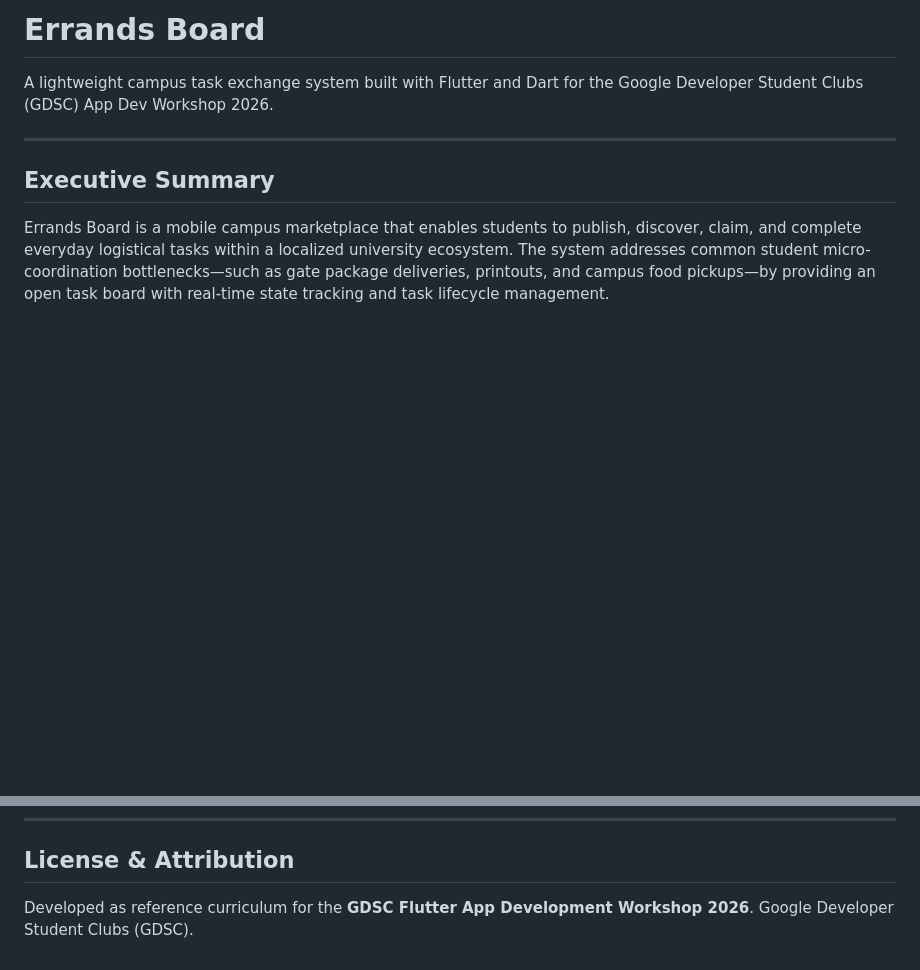
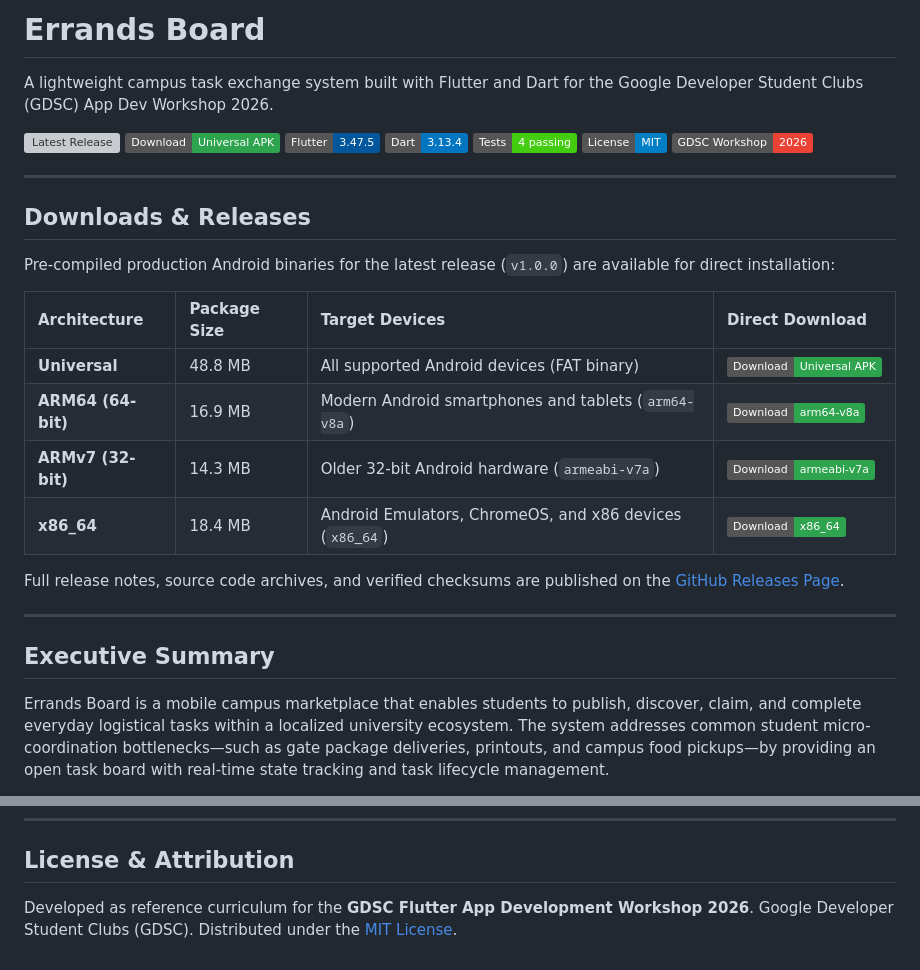
Before and after one commit to SH1SHANK/gdsc-errands-board, a Markdown page: README.md, 2 parts joined by grey strips. Rendered like a GitHub page; badges without logos; blank space fills up the shorter version; grey boxes are pictures that could not be loaded.

Commit message:
docs: add release status, build badges, and direct APK download matrix to README

```diff
--- a/README.md
+++ b/README.md
@@ -1,6 +1,29 @@
 # Errands Board
 
 A lightweight campus task exchange system built with Flutter and Dart for the Google Developer Student Clubs (GDSC) App Dev Workshop 2026.
+
+[![Latest Release](https://img.shields.io/github/v/release/SH1SHANK/gdsc-errands-board?color=02569B&label=Release)](https://github.com/SH1SHANK/gdsc-errands-board/releases/latest)
+[![Download Universal APK](https://img.shields.io/badge/Download-Universal%20APK-2ea44f?logo=android&logoColor=white)](https://github.com/SH1SHANK/gdsc-errands-board/releases/download/v1.0.0/ErrandsBoard-v1.0.0-universal.apk)
+[![Flutter](https://img.shields.io/badge/Flutter-3.47.5-02569B?logo=flutter&logoColor=white)](https://flutter.dev)
+[![Dart](https://img.shields.io/badge/Dart-3.13.4-0175C2?logo=dart&logoColor=white)](https://dart.dev)
+[![Tests](https://img.shields.io/badge/Tests-4%20passing-brightgreen)](test/widget_test.dart)
+[![License: MIT](https://img.shields.io/badge/License-MIT-blue.svg)](LICENSE)
+[![Workshop](https://img.shields.io/badge/GDSC%20Workshop-2026-EA4335?logo=google&logoColor=white)](tutorial/)
+
+---
+
+## Downloads & Releases
+
+Pre-compiled production Android binaries for the latest release (`v1.0.0`) are available for direct installation:
+
+| Architecture | Package Size | Target Devices | Direct Download |
+| :--- | :--- | :--- | :--- |
+| **Universal** | 48.8 MB | All supported Android devices (FAT binary) | [![Universal APK](https://img.shields.io/badge/Download-Universal%20APK-2ea44f?logo=android&logoColor=white)](https://github.com/SH1SHANK/gdsc-errands-board/releases/download/v1.0.0/ErrandsBoard-v1.0.0-universal.apk) |
+| **ARM64 (64-bit)** | 16.9 MB | Modern Android smartphones and tablets (`arm64-v8a`) | [![ARM64 APK](https://img.shields.io/badge/Download-arm64--v8a-2ea44f?logo=android&logoColor=white)](https://github.com/SH1SHANK/gdsc-errands-board/releases/download/v1.0.0/ErrandsBoard-v1.0.0-arm64-v8a.apk) |
+| **ARMv7 (32-bit)** | 14.3 MB | Older 32-bit Android hardware (`armeabi-v7a`) | [![ARMv7 APK](https://img.shields.io/badge/Download-armeabi--v7a-2ea44f?logo=android&logoColor=white)](https://github.com/SH1SHANK/gdsc-errands-board/releases/download/v1.0.0/ErrandsBoard-v1.0.0-armeabi-v7a.apk) |
+| **x86_64** | 18.4 MB | Android Emulators, ChromeOS, and x86 devices (`x86_64`) | [![x86_64 APK](https://img.shields.io/badge/Download-x86__64-2ea44f?logo=android&logoColor=white)](https://github.com/SH1SHANK/gdsc-errands-board/releases/download/v1.0.0/ErrandsBoard-v1.0.0-x86_64.apk) |
+
+Full release notes, source code archives, and verified checksums are published on the [GitHub Releases Page](https://github.com/SH1SHANK/gdsc-errands-board/releases/tag/v1.0.0).
 
 ---
 
@@ -226,4 +249,4 @@ By decoupling presentation from storage mechanisms, cloud persistence can be int
 ## License & Attribution
 
 Developed as reference curriculum for the **GDSC Flutter App Development Workshop 2026**.
-Google Developer Student Clubs (GDSC).
+Google Developer Student Clubs (GDSC). Distributed under the [MIT License](LICENSE).
```
